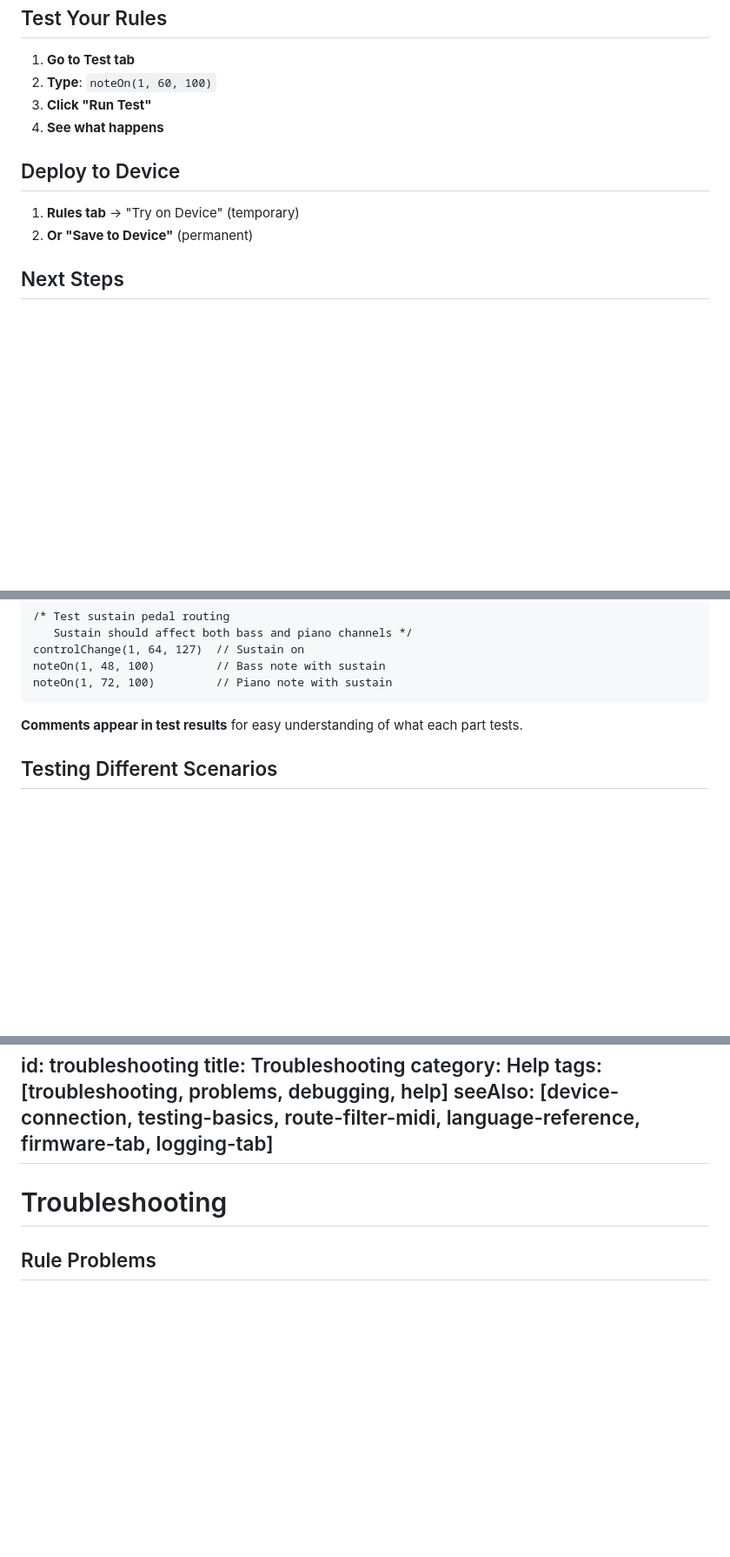
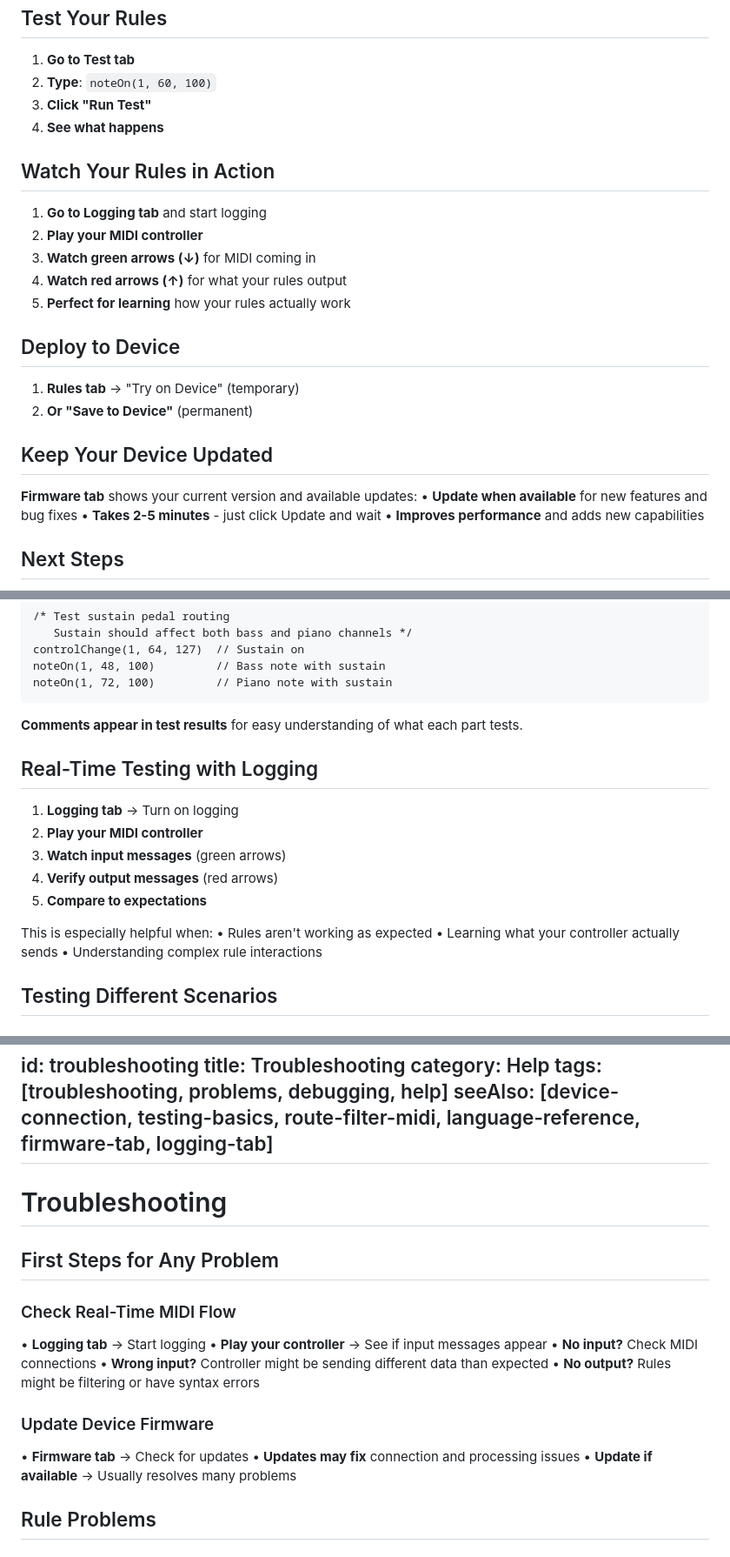
Before and after one commit to EtherealSoul/EtherealSoul.github.io, a Markdown page: docs/documentation.md, 3 parts joined by grey strips. Shown at 87% size. GitHub-like rendering; blank space fills up the shorter version.

Commit message:
adding logging and firmware update crosslinks to documentation

```diff
--- a/docs/documentation.md
+++ b/docs/documentation.md
@@ -142,9 +142,22 @@ noteOff(ch, note, vel) & harmony == 0 -> noteOff(ch, note, vel);
 3. **Click "Run Test"**
 4. **See what happens**
 
+## Watch Your Rules in Action
+1. **Go to Logging tab** and start logging
+2. **Play your MIDI controller**
+3. **Watch green arrows (↓)** for MIDI coming in
+4. **Watch red arrows (↑)** for what your rules output
+5. **Perfect for learning** how your rules actually work
+
 ## Deploy to Device
 1. **Rules tab** → "Try on Device" (temporary)
 2. **Or "Save to Device"** (permanent)
+
+## Keep Your Device Updated
+**Firmware tab** shows your current version and available updates:
+• **Update when available** for new features and bug fixes
+• **Takes 2-5 minutes** - just click Update and wait
+• **Improves performance** and adds new capabilities
 
 ## Next Steps
 Once you've tried these basic examples:
@@ -490,6 +521,18 @@ noteOn(1, 72, 100)         // Piano note with sustain
 
 **Comments appear in test results** for easy understanding of what each part tests.
 
+## Real-Time Testing with Logging
+1. **Logging tab** → Turn on logging
+2. **Play your MIDI controller**
+3. **Watch input messages** (green arrows)
+4. **Verify output messages** (red arrows)
+5. **Compare to expectations**
+
+This is especially helpful when:
+• Rules aren't working as expected
+• Learning what your controller actually sends
+• Understanding complex rule interactions
+
 ## Testing Different Scenarios
 
 ### Test Edge Cases
@@ -1932,6 +2000,20 @@ seeAlso: [device-connection, testing-basics, route-filter-midi, language-referen
 
 # Troubleshooting
 
+## First Steps for Any Problem
+
+### Check Real-Time MIDI Flow
+• **Logging tab** → Start logging
+• **Play your controller** → See if input messages appear
+• **No input?** Check MIDI connections
+• **Wrong input?** Controller might be sending different data than expected
+• **No output?** Rules might be filtering or have syntax errors
+
+### Update Device Firmware
+• **Firmware tab** → Check for updates
+• **Updates may fix** connection and processing issues
+• **Update if available** → Usually resolves many problems
+
 ## Rule Problems
 
 ### Rule Not Working
```
Also changed, not shown: other parts of docs/documentation.md (+53 -10 lines).
